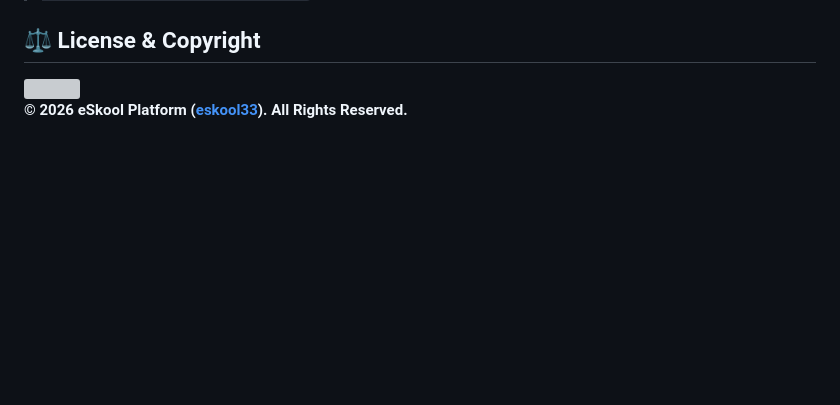
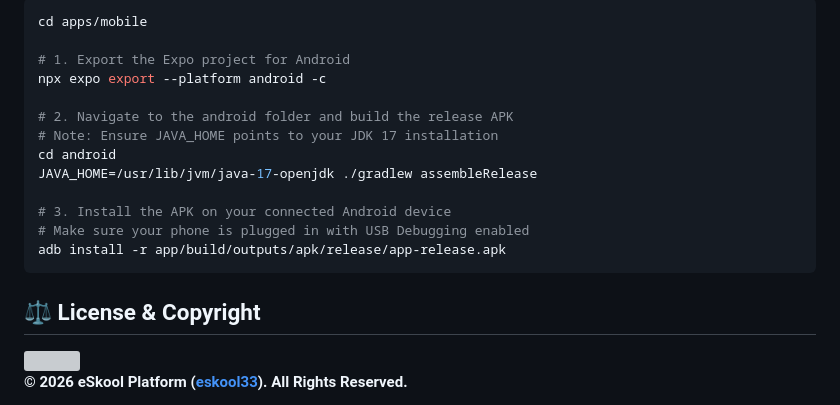
Before and after one commit to ritikthakur22/eskool, a Markdown page: README.md, the part around one of its changes. Rendered like a GitHub page; blank space fills up the shorter version; grey boxes are pictures that could not be loaded.

````diff
--- a/README.md
+++ b/README.md
@@ -307,4 +298,19 @@ npx expo start -c
 
+```bash
+cd apps/mobile
+
+# 1. Export the Expo project for Android
+npx expo export --platform android -c
+
+# 2. Navigate to the android folder and build the release APK
+# Note: Ensure JAVA_HOME points to your JDK 17 installation
+cd android
+JAVA_HOME=/usr/lib/jvm/java-17-openjdk ./gradlew assembleRelease
+
+# 3. Install the APK on your connected Android device
+# Make sure your phone is plugged in with USB Debugging enabled
+adb install -r app/build/outputs/apk/release/app-release.apk
+```
 
 ## ⚖️ License & Copyright
 
````
Also changed, not shown: other parts of README.md (+16 -25 lines).
